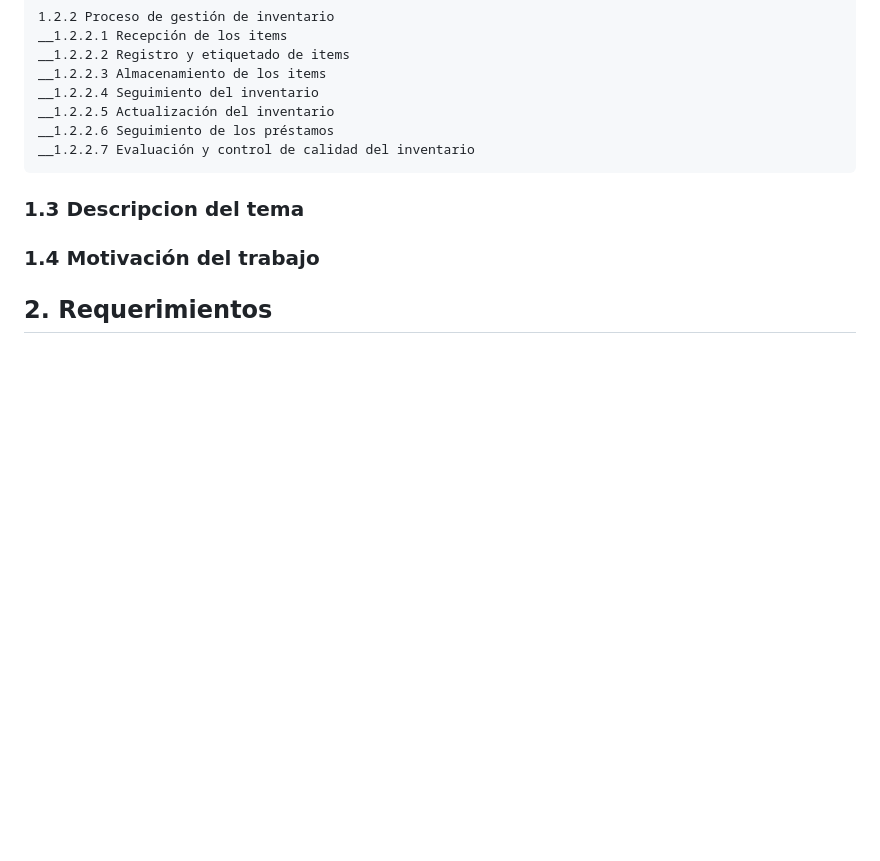
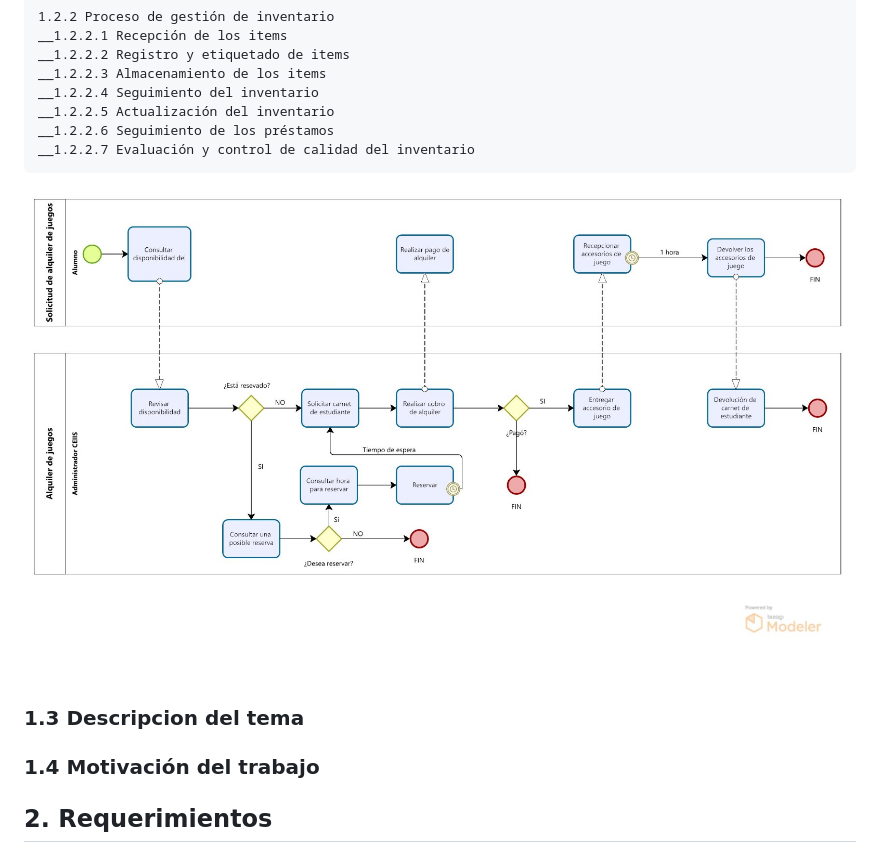
Before and after one commit to Dafi-18/DBD-Grupo-3, a Markdown page: README.md, the part around the change. Rendered like a GitHub page; pictures changed too: image.png (added); blank space fills up the shorter version.

Commit message:
update rdmd

```diff
--- a/README.md
+++ b/README.md
@@ -25,6 +25,8 @@
     __1.2.2.5 Actualización del inventario
     __1.2.2.6 Seguimiento de los préstamos
     __1.2.2.7 Evaluación y control de calidad del inventario
+
+![Alt texasdt](image.png)
 
 ### 1.3 Descripcion del tema
 
```
